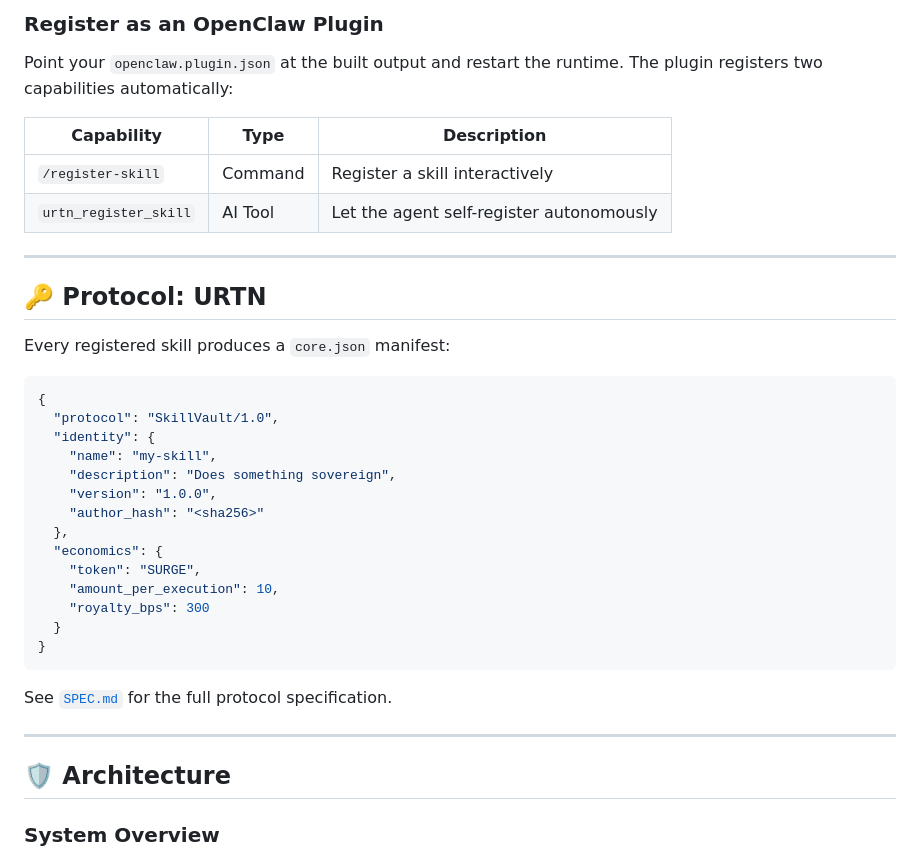
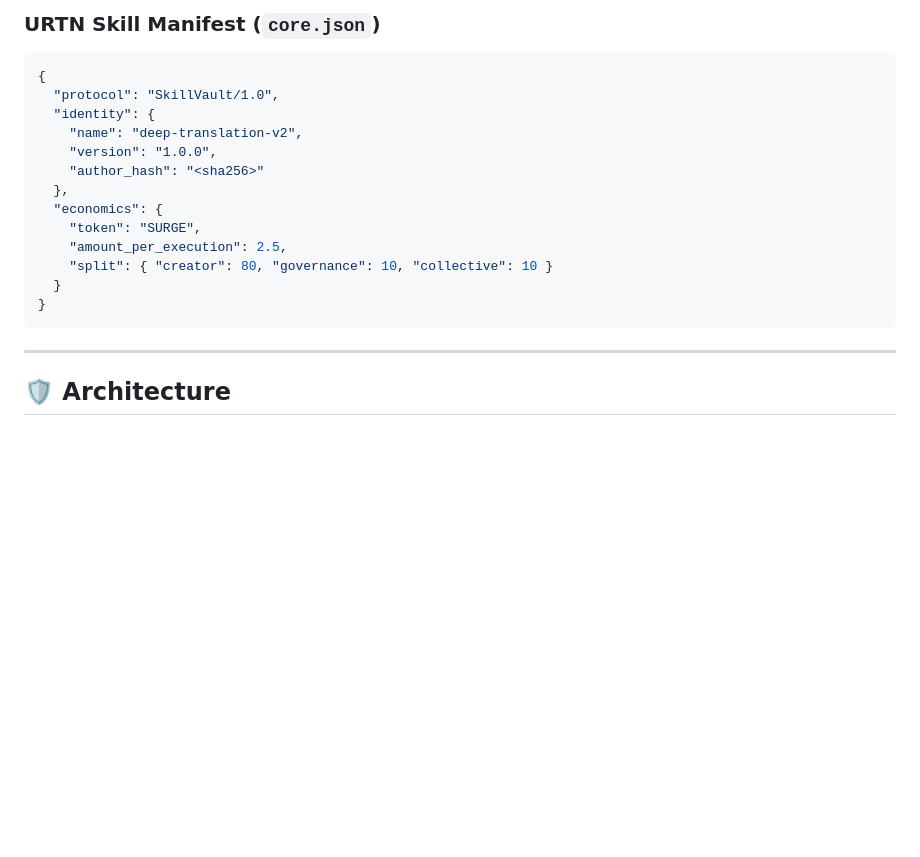
Before and after one commit to symbeon-labs/skillvault, a Markdown page: README.md, the part around one of its changes. Rendered like a GitHub page; blank space fills up the shorter version.

````diff
--- a/README.md
+++ b/README.md
@@ -53,44 +80,26 @@ npm run build
 ```
 
-### Register as an OpenClaw Plugin
-
-Point your `openclaw.plugin.json` at the built output and restart the runtime. The plugin registers two capabilities automatically:
-
-| Capability | Type | Description |
-|---|---|---|
-| `/register-skill` | Command | Register a skill interactively |
-| `urtn_register_skill` | AI Tool | Let the agent self-register autonomously |
-
----
-
-## 🔑 Protocol: URTN
-
-Every registered skill produces a `core.json` manifest:
+### URTN Skill Manifest (`core.json`)
 
 ```json
 {
   "protocol": "SkillVault/1.0",
   "identity": {
-    "name": "my-skill",
-    "description": "Does something sovereign",
+    "name": "deep-translation-v2",
     "version": "1.0.0",
     "author_hash": "<sha256>"
   },
   "economics": {
     "token": "SURGE",
-    "amount_per_execution": 10,
-    "royalty_bps": 300
+    "amount_per_execution": 2.5,
+    "split": { "creator": 80, "governance": 10, "collective": 10 }
   }
 }
 ```
-
-See [`SPEC.md`](./SPEC.md) for the full protocol specification.
 
 ---
 
 ## 🛡️ Architecture
 
-### System Overview
-
 ```mermaid
 graph TD
````
Also changed, not shown: other parts of README.md (+107 -59 lines).
